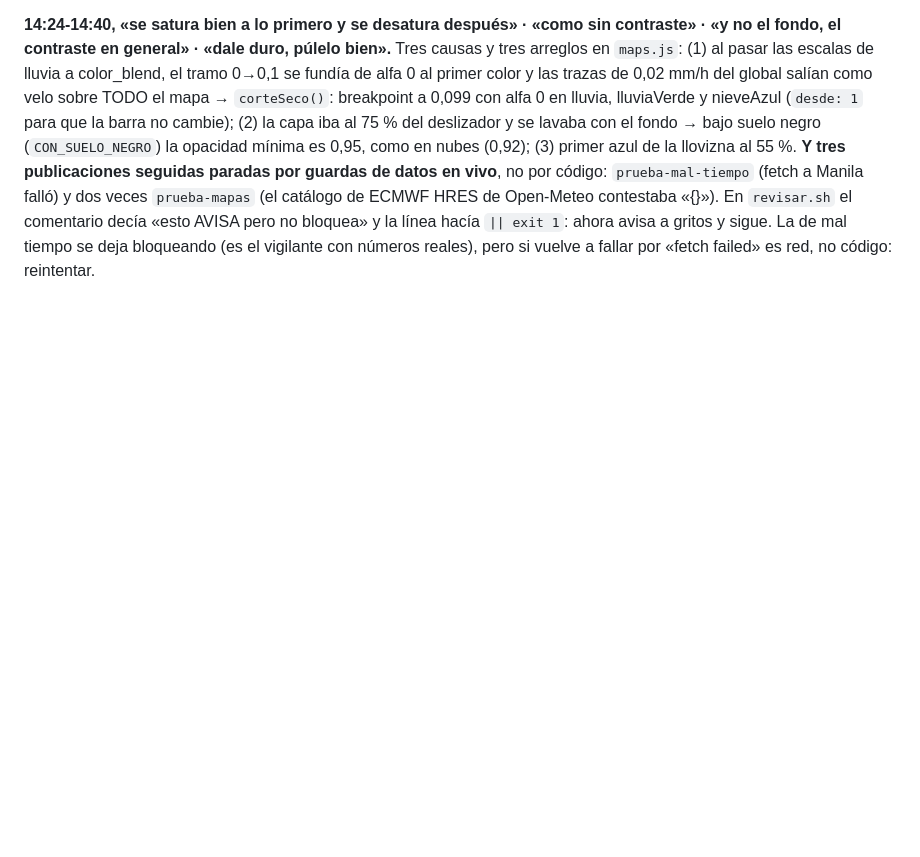
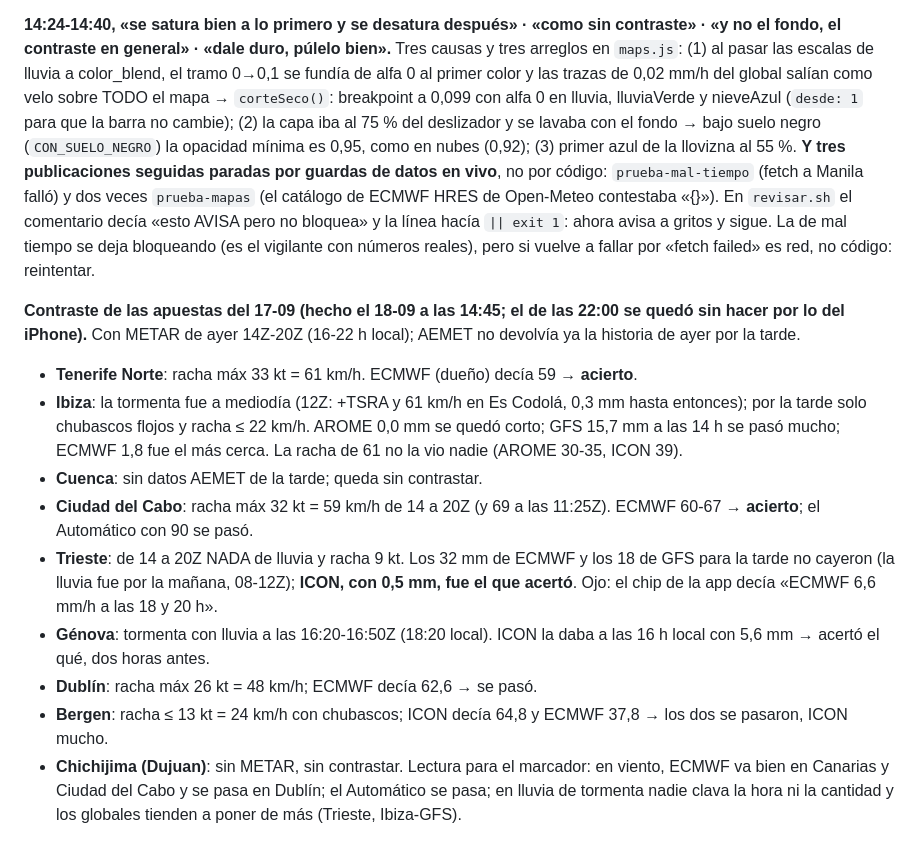
Before and after one commit to pentxa-design/meteo-aitor, a Markdown page: TRASPASO.md, the part around the change. Rendered like a GitHub page; blank space fills up the shorter version.

Commit message:
Contraste de las apuestas del 17-09 con METAR de la tarde
Co-Authored-By: Claude Fable 5.1 <noreply@anthropic.com>

```diff
--- a/TRASPASO.md
+++ b/TRASPASO.md
@@ -705,3 +705,15 @@ Sus dos preguntas (14:15): «¿dBZ qué es?» → decibelios de reflectividad, l
 **14:08-14:25, sus capturas de las 17:00, la nuestra (ECMWF 25 km) y AguaceroWx (GFS 06z, reflectividad compuesta):** *«esos dibujos verdes no me gustan mucho»* · *«formas raras»* · *«veo rojos también, el nuestro no marca»* · *«afina esta capa, esas pintadas son algo raras»* (esta última con Precipitación en mm/h). Diagnóstico honesto: (1) lo que pintaba medio Atlántico de verde pálido era el tramo 5-10 dBZ = 0,07-0,15 mm/h de llovizna del global, que un radar apenas ve → la Reflectividad no pinta nada hasta 10 dBZ (`DBZ_SIN_ECO = 9.9`; 15 tramos, barra igual), y los dos primeros verdes con más cuerpo; en Precipitación (mm/h) sigue saliendo todo desde 0,1, pero el tramo 0,1-0,3 entra como velo (40 %) para que cada celda de 25 km no sea un cuadro macizo. (2) Los rojos: nuestra reflectividad sale de la lluvia MEDIA de una hora en una celda de 25 km convertida por Marshall-Palmer, y eso nunca llega a 50 dBZ; la de AguaceroWx es la reflectividad simulada del propio modelo, instantánea, que ve los núcleos. Con AROME HD o ICON-D2 (1-2 km) aquí sí salen naranjas y rojos en tormentas. No se toca la conversión: sería inventar intensidad. (3) La tierra gris: la sombra del relieve al 32 % sobre el suelo negro; bajo las capas de lluvia (`CON_SUELO_NEGRO`) la sombra se apaga, el botón Relieve no cambia. Pruebas actualizadas (1080 ✓).
 
 **14:24-14:40, «se satura bien a lo primero y se desatura después» · «como sin contraste» · «y no el fondo, el contraste en general» · «dale duro, púlelo bien».** Tres causas y tres arreglos en `maps.js`: (1) al pasar las escalas de lluvia a color_blend, el tramo 0→0,1 se fundía de alfa 0 al primer color y las trazas de 0,02 mm/h del global salían como velo sobre TODO el mapa → `corteSeco()`: breakpoint a 0,099 con alfa 0 en lluvia, lluviaVerde y nieveAzul (`desde: 1` para que la barra no cambie); (2) la capa iba al 75 % del deslizador y se lavaba con el fondo → bajo suelo negro (`CON_SUELO_NEGRO`) la opacidad mínima es 0,95, como en nubes (0,92); (3) primer azul de la llovizna al 55 %. **Y tres publicaciones seguidas paradas por guardas de datos en vivo**, no por código: `prueba-mal-tiempo` (fetch a Manila falló) y dos veces `prueba-mapas` (el catálogo de ECMWF HRES de Open-Meteo contestaba «{}»). En `revisar.sh` el comentario decía «esto AVISA pero no bloquea» y la línea hacía `|| exit 1`: ahora avisa a gritos y sigue. La de mal tiempo se deja bloqueando (es el vigilante con números reales), pero si vuelve a fallar por «fetch failed» es red, no código: reintentar.
+
+**Contraste de las apuestas del 17-09 (hecho el 18-09 a las 14:45; el de las 22:00 se quedó sin hacer por lo del iPhone).** Con METAR de ayer 14Z-20Z (16-22 h local); AEMET no devolvía ya la historia de ayer por la tarde.
+- **Tenerife Norte**: racha máx 33 kt = 61 km/h. ECMWF (dueño) decía 59 → **acierto**.
+- **Ibiza**: la tormenta fue a mediodía (12Z: +TSRA y 61 km/h en Es Codolá, 0,3 mm hasta entonces); por la tarde solo chubascos flojos y racha ≤ 22 km/h. AROME 0,0 mm se quedó corto; GFS 15,7 mm a las 14 h se pasó mucho; ECMWF 1,8 fue el más cerca. La racha de 61 no la vio nadie (AROME 30-35, ICON 39).
+- **Cuenca**: sin datos AEMET de la tarde; queda sin contrastar.
+- **Ciudad del Cabo**: racha máx 32 kt = 59 km/h de 14 a 20Z (y 69 a las 11:25Z). ECMWF 60-67 → **acierto**; el Automático con 90 se pasó.
+- **Trieste**: de 14 a 20Z NADA de lluvia y racha 9 kt. Los 32 mm de ECMWF y los 18 de GFS para la tarde no cayeron (la lluvia fue por la mañana, 08-12Z); **ICON, con 0,5 mm, fue el que acertó**. Ojo: el chip de la app decía «ECMWF 6,6 mm/h a las 18 y 20 h».
+- **Génova**: tormenta con lluvia a las 16:20-16:50Z (18:20 local). ICON la daba a las 16 h local con 5,6 mm → acertó el qué, dos horas antes.
+- **Dublín**: racha máx 26 kt = 48 km/h; ECMWF decía 62,6 → se pasó.
+- **Bergen**: racha ≤ 13 kt = 24 km/h con chubascos; ICON decía 64,8 y ECMWF 37,8 → los dos se pasaron, ICON mucho.
+- **Chichijima (Dujuan)**: sin METAR, sin contrastar.
+Lectura para el marcador: en viento, ECMWF va bien en Canarias y Ciudad del Cabo y se pasa en Dublín; el Automático se pasa; en lluvia de tormenta nadie clava la hora ni la cantidad y los globales tienden a poner de más (Trieste, Ibiza-GFS).
```
